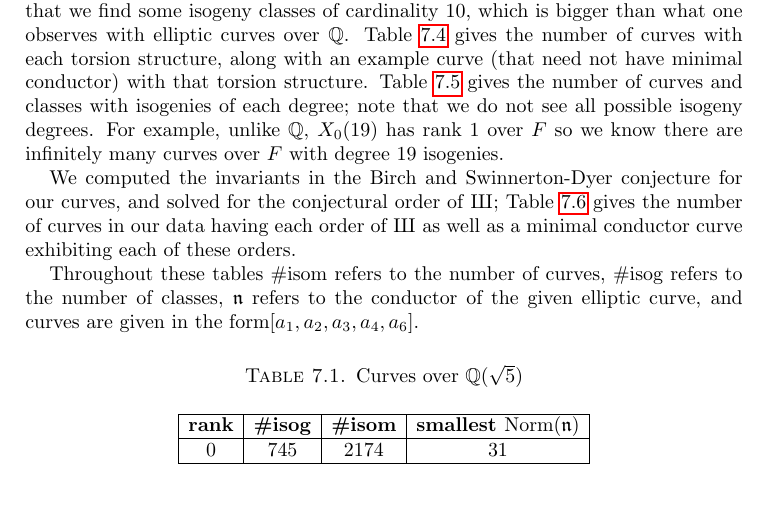
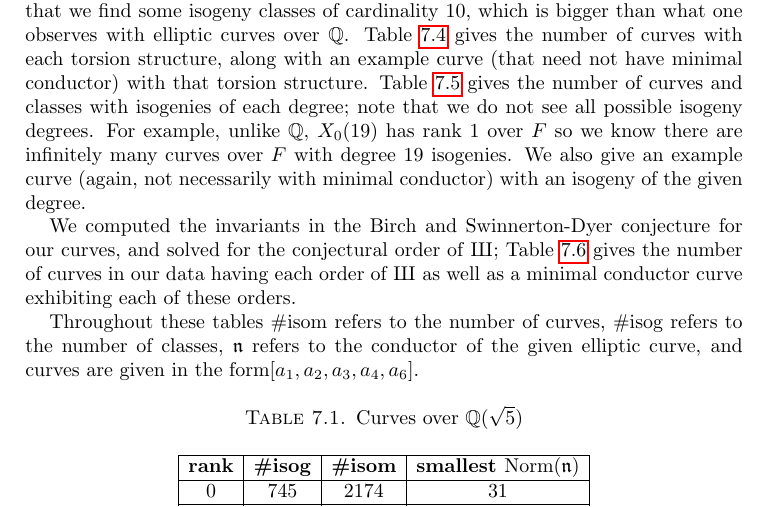
Before and after one commit to williamstein/sqrt5, a LaTeX paper (sqrt5.tex): part of page 13 of 16, cut so that both start at the same text. Compiled offline with pdfLaTeX.

Commit message:
more description

```diff
--- a/sqrt5.tex
+++ b/sqrt5.tex
@@ -985,6 +985,8 @@ Table~\ref{table:degree} gives the number of curves and classes with
 isogenies of each degree; note that we do not see all possible isogeny
 degrees. For example, unlike $\Q$, $X_0(19)$ has rank 1 over $F$ so we
 know there are infinitely many curves over $F$ with degree 19 isogenies.
+We also give an example curve (again, not necessarily with minimal conductor)
+with an isogeny of the given degree.
 
 We computed the invariants in the Birch and Swinnerton-Dyer conjecture
 for our curves, and solved for the conjectural order of $\Sha$;
```
